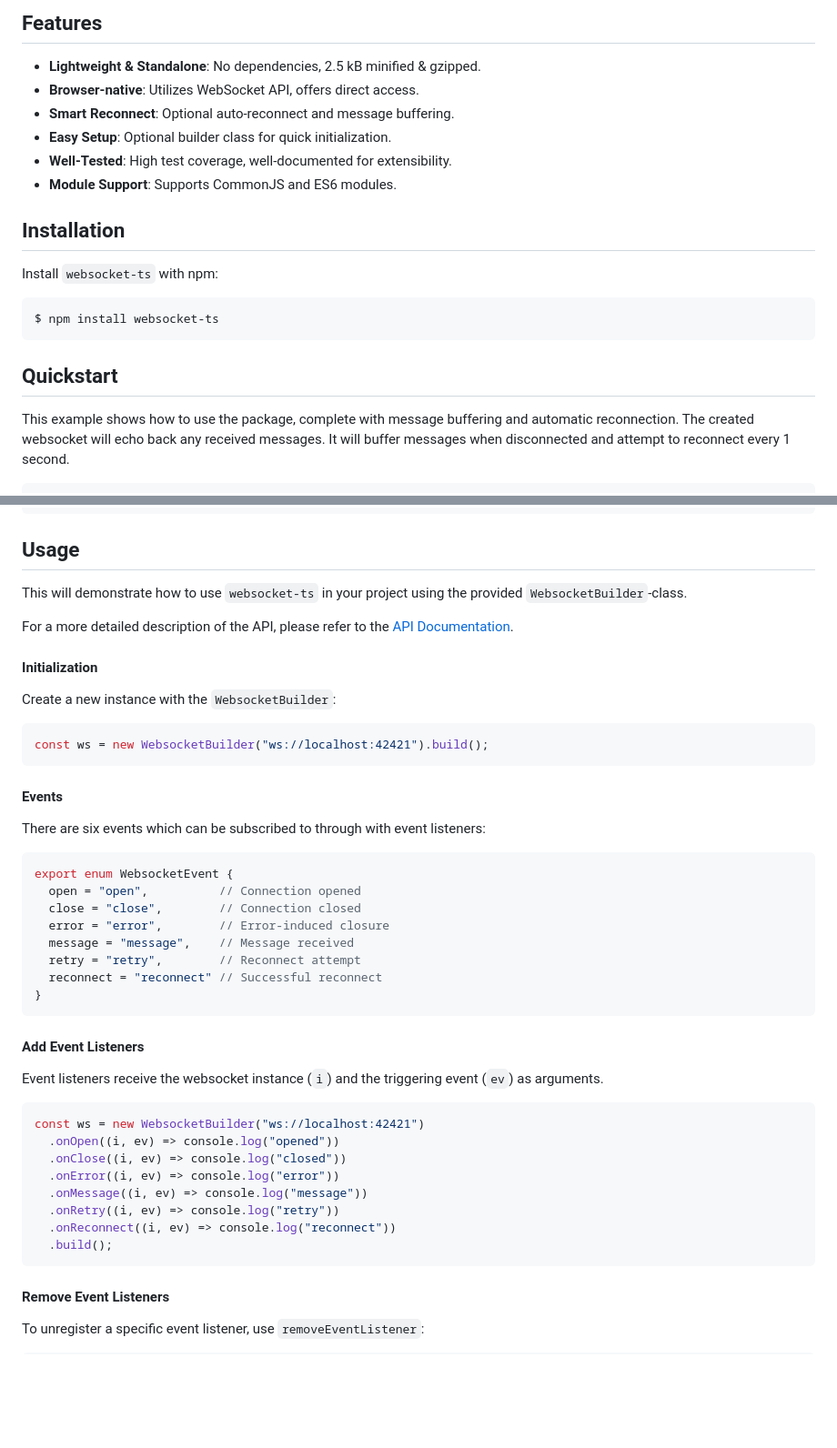
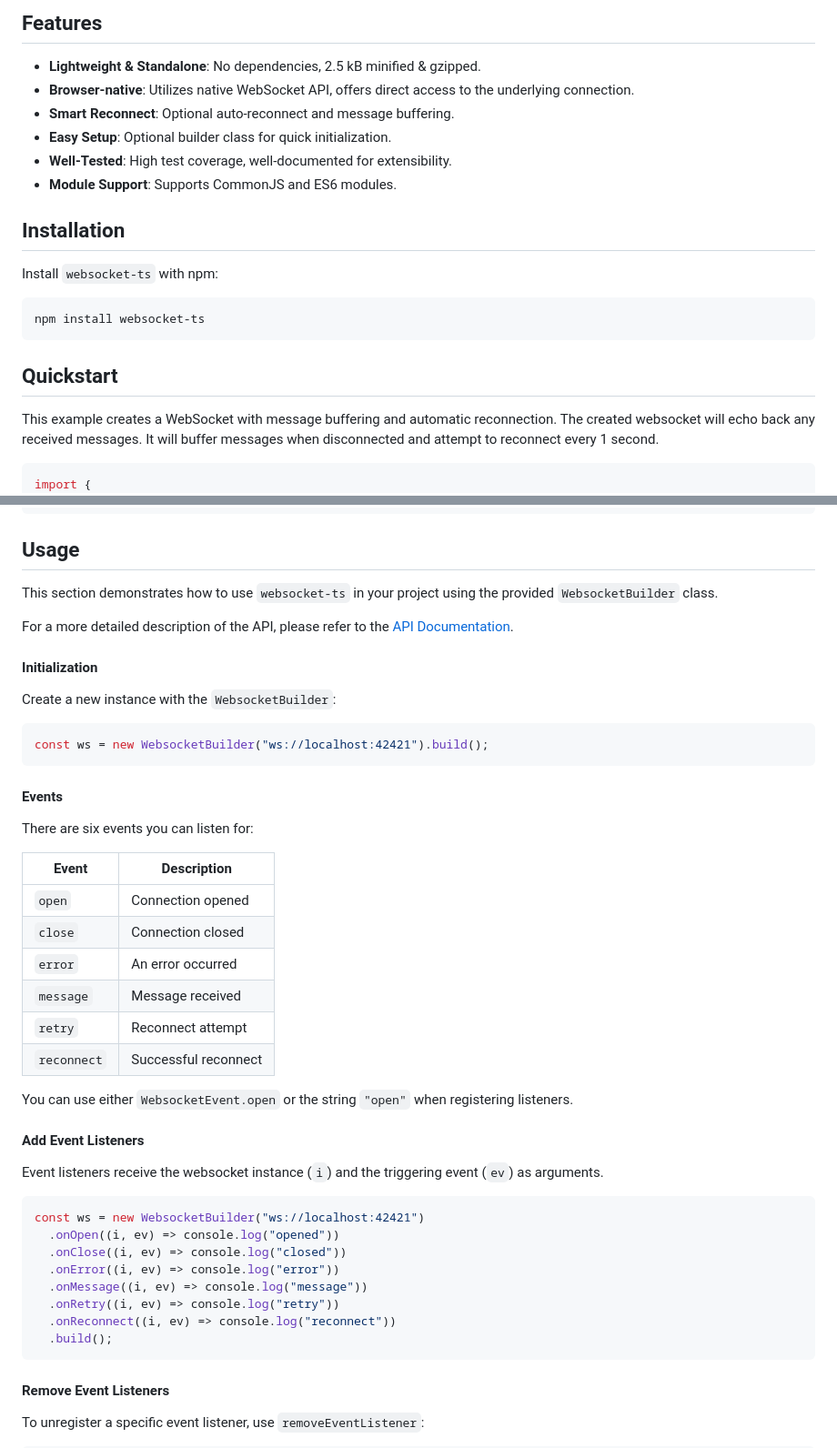
Before and after one commit to jjxxs/websocket-ts, a Markdown page: README.md, 2 parts joined by grey strips. Shown at 91% size. Drawn GitHub-style; blank space fills up the shorter version.

````diff
--- a/README.md
+++ b/README.md
@@ -27,7 +27,7 @@ A <b>WebSocket</b> for browsers with <b>auto-reconnect</b> and <b>message buffer
 ## Features
 
 - **Lightweight & Standalone**: No dependencies, 2.5 kB minified & gzipped.
-- **Browser-native**: Utilizes WebSocket API, offers direct access.
+- **Browser-native**: Utilizes native WebSocket API, offers direct access to the underlying connection.
 - **Smart Reconnect**: Optional auto-reconnect and message buffering.
 - **Easy Setup**: Optional builder class for quick initialization.
 - **Well-Tested**: High test coverage, well-documented for extensibility.
@@ -38,11 +38,11 @@ A <b>WebSocket</b> for browsers with <b>auto-reconnect</b> and <b>message buffer
 Install `websocket-ts` with npm:
 
 ```bash
-$ npm install websocket-ts
+npm install websocket-ts
 ```
 
 ## Quickstart
-This example shows how to use the package, complete with message buffering and automatic reconnection.
+This example creates a WebSocket with message buffering and automatic reconnection.
 The created websocket will echo back any received messages. It will buffer messages when disconnected
 and attempt to reconnect every 1 second.
 
@@ -74,7 +74,7 @@ ws.addEventListener(WebsocketEvent.message, echoOnMessage);
 ```
 
 ## Usage
-This will demonstrate how to use `websocket-ts` in your project using the provided `WebsocketBuilder`-class.
+This section demonstrates how to use `websocket-ts` in your project using the provided `WebsocketBuilder` class.
 
 For a more detailed description of the API, please refer to the [API Documentation](https://jjxxs.github.io/websocket-ts/).
 
@@ -88,32 +88,32 @@ const ws = new WebsocketBuilder("ws://localhost:42421").build();
 
 #### Events
 
-There are six events which can be subscribed to through with event listeners:
+There are six events you can listen for:
 
-```typescript
-export enum WebsocketEvent {
-  open = "open",          // Connection opened
-  close = "close",        // Connection closed
-  error = "error",        // Error-induced closure
-  message = "message",    // Message received
-  retry = "retry",        // Reconnect attempt
-  reconnect = "reconnect" // Successful reconnect
-}
-```
+| Event | Description |
+|---|---|
+| `open` | Connection opened |
+| `close` | Connection closed |
+| `error` | An error occurred |
+| `message` | Message received |
+| `retry` | Reconnect attempt |
+| `reconnect` | Successful reconnect |
+
+You can use either `WebsocketEvent.open` or the string `"open"` when registering listeners.
 
 #### Add Event Listeners
 Event listeners receive the websocket instance (`i`) and the triggering event (`ev`) as arguments.
 
- ```typescript
- const ws = new WebsocketBuilder("ws://localhost:42421")
-   .onOpen((i, ev) => console.log("opened"))
-   .onClose((i, ev) => console.log("closed"))
-   .onError((i, ev) => console.log("error"))
-   .onMessage((i, ev) => console.log("message"))
-   .onRetry((i, ev) => console.log("retry"))
-   .onReconnect((i, ev) => console.log("reconnect"))
-   .build();
- ```
+```typescript
+const ws = new WebsocketBuilder("ws://localhost:42421")
+  .onOpen((i, ev) => console.log("opened"))
+  .onClose((i, ev) => console.log("closed"))
+  .onError((i, ev) => console.log("error"))
+  .onMessage((i, ev) => console.log("message"))
+  .onRetry((i, ev) => console.log("retry"))
+  .onReconnect((i, ev) => console.log("reconnect"))
+  .build();
+```
 
 #### Remove Event Listeners
 
````
Also changed, not shown: other parts of README.md (+16 -18 lines).
